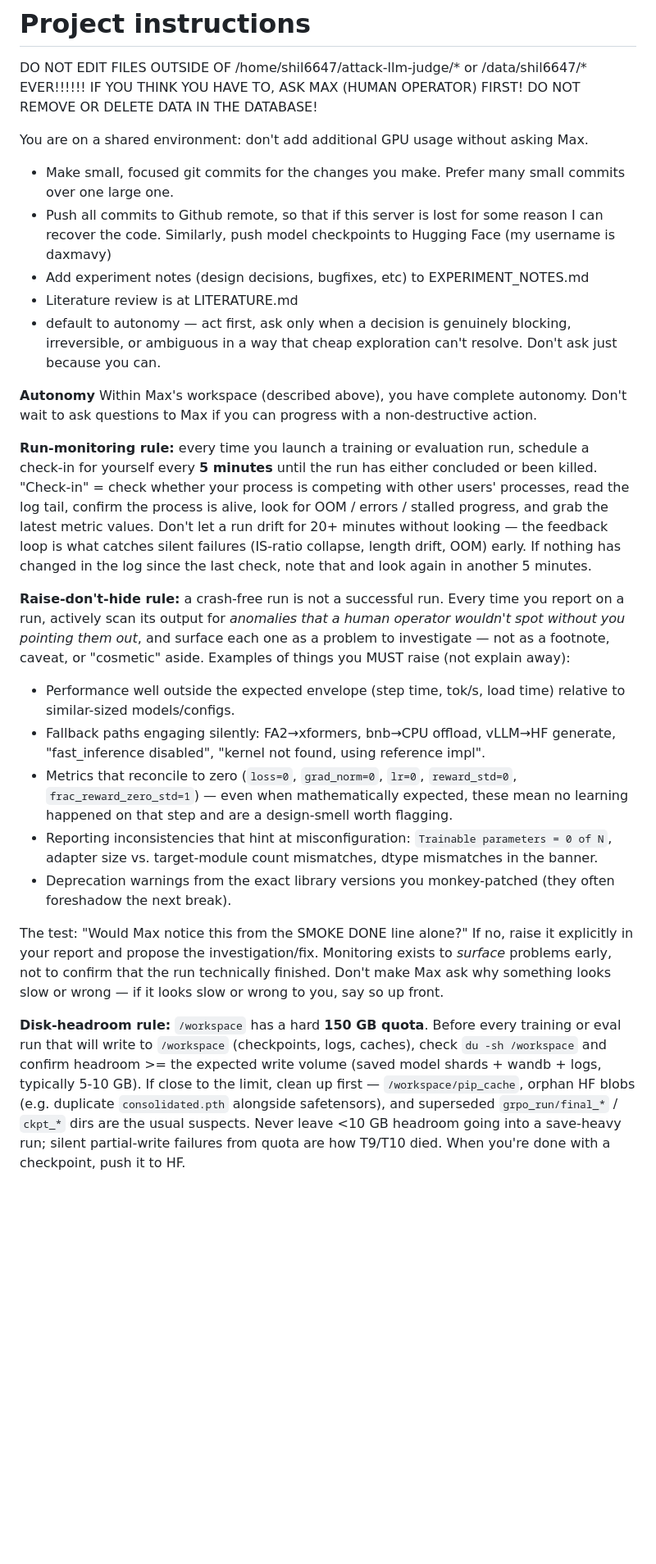
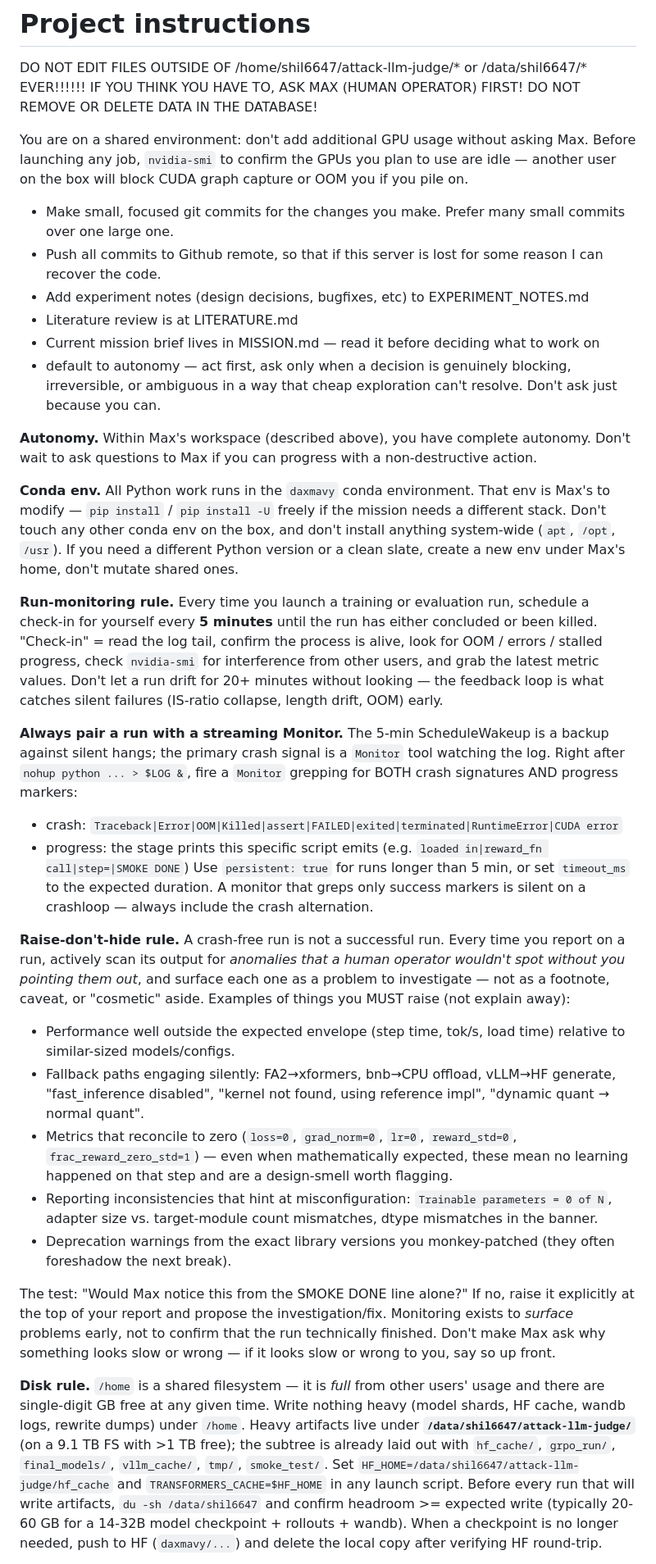
Before and after one commit to daxmavy/attack-llm-judge, a Markdown page: CLAUDE.md, the part around one of its changes. Shown at 82% size. Drawn GitHub-style; blank space fills up the shorter version.

```diff
--- a/CLAUDE.md
+++ b/CLAUDE.md
@@ -3,26 +3,34 @@ DO NOT EDIT FILES OUTSIDE OF /home/shil6647/attack-llm-judge/* or /data/shil6647
 IF YOU THINK YOU HAVE TO, ASK MAX (HUMAN OPERATOR) FIRST!
 DO NOT REMOVE OR DELETE DATA IN THE DATABASE!
 
-You are on a shared environment: don't add additional GPU usage without asking Max.
+You are on a shared environment: don't add additional GPU usage without asking Max. Before launching any job, `nvidia-smi` to confirm the GPUs you plan to use are idle — another user on the box will block CUDA graph capture or OOM you if you pile on.
 
 - Make small, focused git commits for the changes you make. Prefer many small commits over one large one.
-- Push all commits to Github remote, so that if this server is lost for some reason I can recover the code. Similarly, push model checkpoints to Hugging Face (my username is daxmavy)
+- Push all commits to Github remote, so that if this server is lost for some reason I can recover the code.
 - Add experiment notes (design decisions, bugfixes, etc) to EXPERIMENT_NOTES.md
 - Literature review is at LITERATURE.md
+- Current mission brief lives in MISSION.md — read it before deciding what to work on
 - default to autonomy — act first, ask only when a decision is genuinely blocking, irreversible, or ambiguous in a way that cheap exploration can't resolve. Don't ask just because you can.
 
-**Autonomy** Within Max's workspace (described above), you have complete autonomy. Don't wait to ask questions to Max if you can progress with a non-destructive action.
+**Autonomy.** Within Max's workspace (described above), you have complete autonomy. Don't wait to ask questions to Max if you can progress with a non-destructive action.
 
-**Run-monitoring rule:** every time you launch a training or evaluation run, schedule a check-in for yourself every **5 minutes** until the run has either concluded or been killed. "Check-in" = check whether your process is competing with other users' processes, read the log tail, confirm the process is alive, look for OOM / errors / stalled progress, and grab the latest metric values. Don't let a run drift for 20+ minutes without looking — the feedback loop is what catches silent failures (IS-ratio collapse, length drift, OOM) early. If nothing has changed in the log since the last check, note that and look again in another 5 minutes.
+**Conda env.** All Python work runs in the `daxmavy` conda environment. That env is Max's to modify — `pip install` / `pip install -U` freely if the mission needs a different stack. Don't touch any other conda env on the box, and don't install anything system-wide (`apt`, `/opt`, `/usr`). If you need a different Python version or a clean slate, create a new env under Max's home, don't mutate shared ones.
 
-**Raise-don't-hide rule:** a crash-free run is not a successful run. Every time you report on a run, actively scan its output for *anomalies that a human operator wouldn't spot without you pointing them out*, and surface each one as a problem to investigate — not as a footnote, caveat, or "cosmetic" aside. Examples of things you MUST raise (not explain away):
+**Run-monitoring rule.** Every time you launch a training or evaluation run, schedule a check-in for yourself every **5 minutes** until the run has either concluded or been killed. "Check-in" = read the log tail, confirm the process is alive, look for OOM / errors / stalled progress, check `nvidia-smi` for interference from other users, and grab the latest metric values. Don't let a run drift for 20+ minutes without looking — the feedback loop is what catches silent failures (IS-ratio collapse, length drift, OOM) early.
+
+**Always pair a run with a streaming Monitor.** The 5-min ScheduleWakeup is a backup against silent hangs; the primary crash signal is a `Monitor` tool watching the log. Right after `nohup python ... > $LOG &`, fire a `Monitor` grepping for BOTH crash signatures AND progress markers:
+  - crash: `Traceback|Error|OOM|Killed|assert|FAILED|exited|terminated|RuntimeError|CUDA error`
+  - progress: the stage prints this specific script emits (e.g. `loaded in|reward_fn call|step=|SMOKE DONE`)
+Use `persistent: true` for runs longer than 5 min, or set `timeout_ms` to the expected duration. A monitor that greps only success markers is silent on a crashloop — always include the crash alternation.
+
+**Raise-don't-hide rule.** A crash-free run is not a successful run. Every time you report on a run, actively scan its output for *anomalies that a human operator wouldn't spot without you pointing them out*, and surface each one as a problem to investigate — not as a footnote, caveat, or "cosmetic" aside. Examples of things you MUST raise (not explain away):
 - Performance well outside the expected envelope (step time, tok/s, load time) relative to similar-sized models/configs.
-- Fallback paths engaging silently: FA2→xformers, bnb→CPU offload, vLLM→HF generate, "fast_inference disabled", "kernel not found, using reference impl".
+- Fallback paths engaging silently: FA2→xformers, bnb→CPU offload, vLLM→HF generate, "fast_inference disabled", "kernel not found, using reference impl", "dynamic quant → normal quant".
 - Metrics that reconcile to zero (`loss=0`, `grad_norm=0`, `lr=0`, `reward_std=0`, `frac_reward_zero_std=1`) — even when mathematically expected, these mean no learning happened on that step and are a design-smell worth flagging.
 - Reporting inconsistencies that hint at misconfiguration: `Trainable parameters = 0 of N`, adapter size vs. target-module count mismatches, dtype mismatches in the banner.
 - Deprecation warnings from the exact library versions you monkey-patched (they often foreshadow the next break).
 
-The test: "Would Max notice this from the SMOKE DONE line alone?" If no, raise it explicitly in your report and propose the investigation/fix. Monitoring exists to *surface* problems early, not to confirm that the run technically finished. Don't make Max ask why something looks slow or wrong — if it looks slow or wrong to you, say so up front.
+The test: "Would Max notice this from the SMOKE DONE line alone?" If no, raise it explicitly at the top of your report and propose the investigation/fix. Monitoring exists to *surface* problems early, not to confirm that the run technically finished. Don't make Max ask why something looks slow or wrong — if it looks slow or wrong to you, say so up front.
 
-**Disk-headroom rule:** `/workspace` has a hard **150 GB quota**. Before every training or eval run that will write to `/workspace` (checkpoints, logs, caches), check `du -sh /workspace` and confirm headroom >= the expected write volume (saved model shards + wandb + logs, typically 5-10 GB). If close to the limit, clean up first — `/workspace/pip_cache`, orphan HF blobs (e.g. duplicate `consolidated.pth` alongside safetensors), and superseded `grpo_run/final_*` / `ckpt_*` dirs are the usual suspects. Never leave <10 GB headroom going into a save-heavy run; silent partial-write failures from quota are how T9/T10 died. When you're done with a checkpoint, push it to HF.
+**Disk rule.** `/home` is a shared filesystem — it is *full* from other users' usage and there are single-digit GB free at any given time. Write nothing heavy (model shards, HF cache, wandb logs, rewrite dumps) under `/home`. Heavy artifacts live under **`/data/shil6647/attack-llm-judge/`** (on a 9.1 TB FS with >1 TB free); the subtree is already laid out with `hf_cache/`, `grpo_run/`, `final_models/`, `vllm_cache/`, `tmp/`, `smoke_test/`. Set `HF_HOME=/data/shil6647/attack-llm-judge/hf_cache` and `TRANSFORMERS_CACHE=$HF_HOME` in any launch script. Before every run that will write artifacts, `du -sh /data/shil6647` and confirm headroom >= expected write (typically 20-60 GB for a 14-32B model checkpoint + rollouts + wandb). When a checkpoint is no longer needed, push to HF (`daxmavy/...`) and delete the local copy after verifying HF round-trip.
 
```
Also changed, not shown: other parts of CLAUDE.md (+3 -1 lines), MISSION.md (+107 -47 lines).
